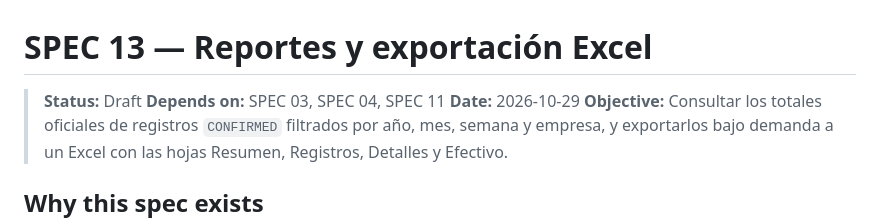
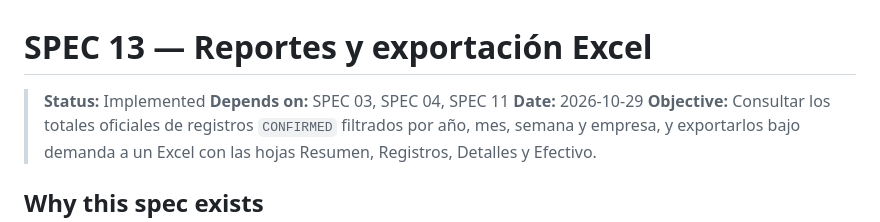
Before and after one commit to JManulSV/tpvs, a Markdown page: specs/13-reports-excel-export.md, the part around the change. Rendered like a GitHub page.

```diff
--- a/specs/13-reports-excel-export.md
+++ b/specs/13-reports-excel-export.md
@@ -1,6 +1,6 @@
 # SPEC 13 — Reportes y exportación Excel
 
-> **Status:** Draft
+> **Status:** Implemented
 > **Depends on:** SPEC 03, SPEC 04, SPEC 11
 > **Date:** 2026-10-29
 > **Objective:** Consultar los totales oficiales de registros `CONFIRMED` filtrados por año, mes, semana y empresa, y exportarlos bajo demanda a un Excel con las hojas Resumen, Registros, Detalles y Efectivo.
```
